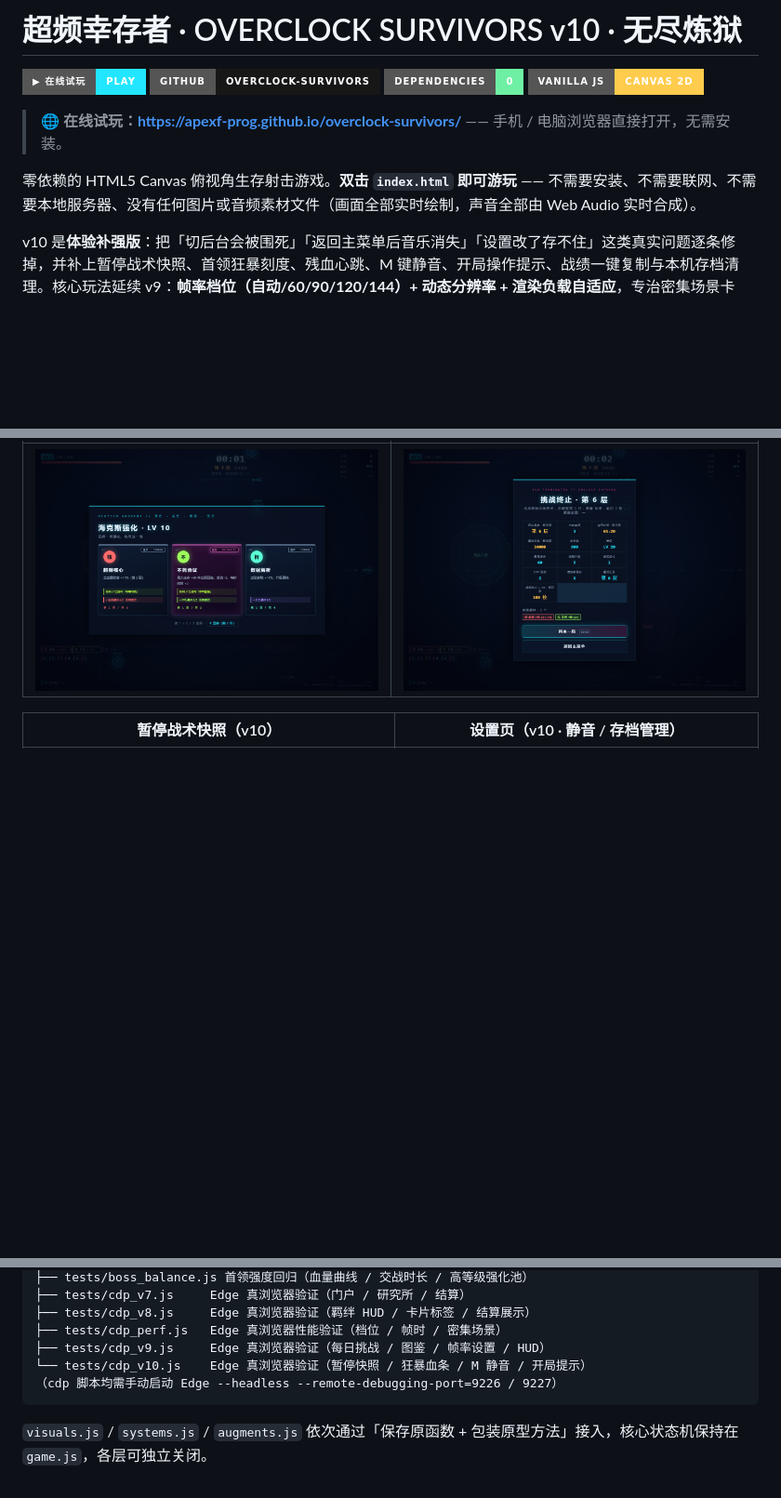
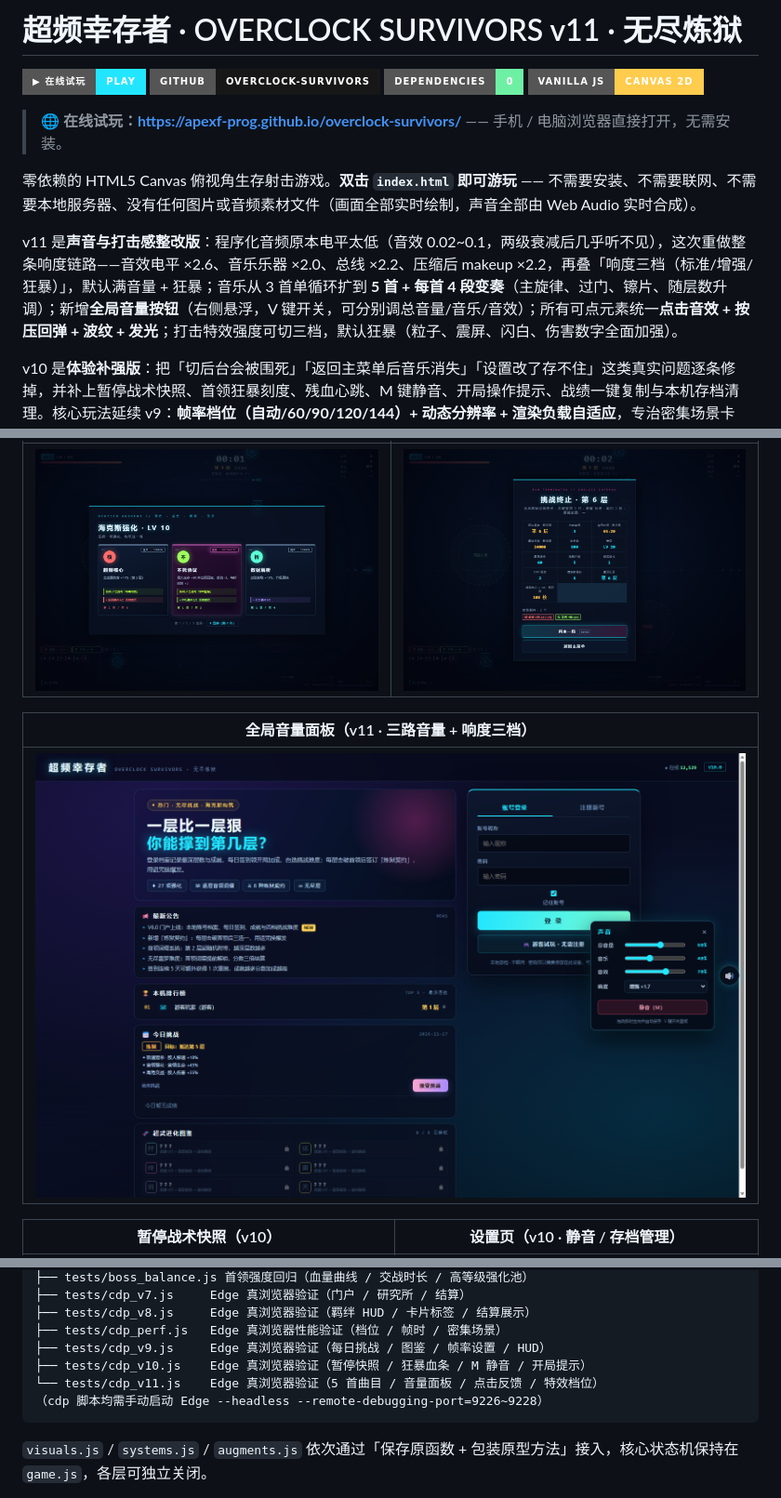
Before and after one commit to ApexF-prog/overclock-survivors, a Markdown page: README.md, 3 parts joined by grey strips. Shown at 93% size. Drawn GitHub-style; pictures changed too: shots/v11-volume.png (added); badges without logos; blank space fills up the shorter version.

Commit message:
feat: v11 声音与特效整改 — 响度链路×6~8 / 5首曲目+变奏 / 全局音量面板(V) / 全点击音效与波纹反馈 / 特效三档

````diff
--- a/README.md
+++ b/README.md
@@ -1,4 +1,4 @@
-# 超频幸存者 · OVERCLOCK SURVIVORS v10 · 无尽炼狱
+# 超频幸存者 · OVERCLOCK SURVIVORS v11 · 无尽炼狱
 
 [![在线试玩](https://img.shields.io/badge/%E2%96%B6%20%E5%9C%A8%E7%BA%BF%E8%AF%95%E7%8E%A9-PLAY-22e6ff?style=for-the-badge)](https://apexf-prog.github.io/overclock-survivors/)
 [![Repo](https://img.shields.io/badge/GitHub-overclock--survivors-181717?style=for-the-badge&logo=github)](https://github.com/ApexF-prog/overclock-survivors)
@@ -8,6 +8,8 @@
 > **🌐 在线试玩：<https://apexf-prog.github.io/overclock-survivors/>** —— 手机 / 电脑浏览器直接打开，无需安装。
 
 零依赖的 HTML5 Canvas 俯视角生存射击游戏。**双击 `index.html` 即可游玩** —— 不需要安装、不需要联网、不需要本地服务器、没有任何图片或音频素材文件（画面全部实时绘制，声音全部由 Web Audio 实时合成）。
+
+v11 是**声音与打击感整改版**：程序化音频原本电平太低（音效 0.02~0.1，两级衰减后几乎听不见），这次重做整条响度链路——音效电平 ×2.6、音乐乐器 ×2.0、总线 ×2.2、压缩后 makeup ×2.2，再叠「响度三档（标准/增强/狂暴）」，默认满音量 + 狂暴；音乐从 3 首单循环扩到 **5 首 + 每首 4 段变奏**（主旋律、过门、镲片、随层数升调）；新增**全局音量按钮**（右侧悬浮，V 键开关，可分别调总音量/音乐/音效）；所有可点元素统一**点击音效 + 按压回弹 + 波纹 + 发光**；打击特效强度可切三档，默认狂暴（粒子、震屏、闪白、伤害数字全面加强）。
 
 v10 是**体验补强版**：把「切后台会被围死」「返回主菜单后音乐消失」「设置改了存不住」这类真实问题逐条修掉，并补上暂停战术快照、首领狂暴刻度、残血心跳、M 键静音、开局操作提示、战绩一键复制与本机存档清理。核心玩法延续 v9：**帧率档位（自动/60/90/120/144）+ 动态分辨率 + 渲染负载自适应**，专治密集场景卡顿；**每日挑战**（日期确定性同题 + 独立日榜）与 **超武进化图鉴**（跨局解锁进度）；再往前是 v8 **海克斯羁绊系统**、v7 **超频研究所**、v6 **4399 风格登录门户**、v4 起为 **无尽炼狱**（一层一层往下打，每层都有首领，强度逐层递增，没有终点，只有阵亡）。
 
@@ -21,6 +23,10 @@ v10 是**体验补强版**：把「切后台会被围死」「返回主菜单后
 |---|---|
 | ![强化卡](shots/v8-cards.png) | ![结算](shots/v8-result.png) |
 
+| 全局音量面板（v11 · 三路音量 + 响度三档） |
+|---|
+| ![音量面板](shots/v11-volume.png) |
+
 | 暂停战术快照（v10） | 设置页（v10 · 静音 / 存档管理） |
 |---|---|
 | ![暂停](shots/v10-pause.png) | ![设置](shots/v10-settings.png) |
@@ -211,8 +256,9 @@ OverclockSurvivors/
 ├── tests/cdp_v8.js     Edge 真浏览器验证（羁绊 HUD / 卡片标签 / 结算展示）
 ├── tests/cdp_perf.js   Edge 真浏览器性能验证（档位 / 帧时 / 密集场景）
 ├── tests/cdp_v9.js     Edge 真浏览器验证（每日挑战 / 图鉴 / 帧率设置 / HUD）
-└── tests/cdp_v10.js    Edge 真浏览器验证（暂停快照 / 狂暴血条 / M 静音 / 开局提示）
-（cdp 脚本均需手动启动 Edge --headless --remote-debugging-port=9226 / 9227）
+├── tests/cdp_v10.js    Edge 真浏览器验证（暂停快照 / 狂暴血条 / M 静音 / 开局提示）
+└── tests/cdp_v11.js    Edge 真浏览器验证（5 首曲目 / 音量面板 / 点击反馈 / 特效档位）
+（cdp 脚本均需手动启动 Edge --headless --remote-debugging-port=9226~9228）
 ```
 
 `visuals.js` / `systems.js` / `augments.js` 依次通过「保存原函数 + 包装原型方法」接入，核心状态机保持在 `game.js`，各层可独立关闭。
````
Also changed, not shown: other parts of README.md (+42 -2 lines), shots/v11-settings.png (added), 10 other files.
